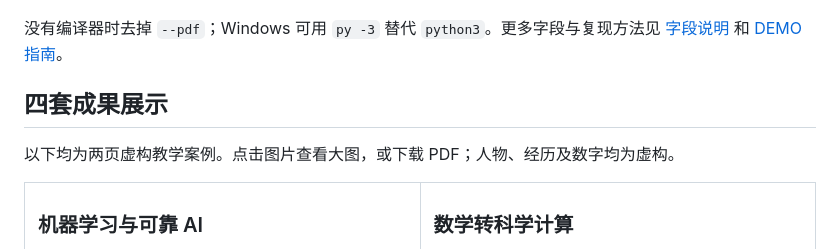
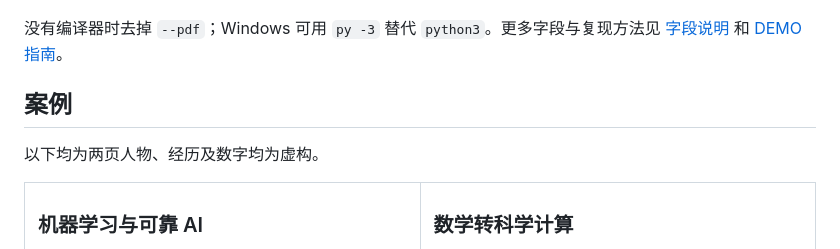
Before and after one commit to AlanSong2077/english-resume-skill, a Markdown page: README.md, the part around the change. Drawn GitHub-style.

```diff
--- a/README.md
+++ b/README.md
@@ -53,9 +53,9 @@ python3 scripts/generate_resume.py examples/01-research-ai.json -o generated/res
 
 没有编译器时去掉 `--pdf`；Windows 可用 `py -3` 替代 `python3`。更多字段与复现方法见 [字段说明](references/schema.md) 和 [DEMO 指南](examples/DEMO-GUIDE.md)。
 
-## 四套成果展示
+## 案例
 
-以下均为两页虚构教学案例。点击图片查看大图，或下载 PDF；人物、经历及数字均为虚构。
+以下均为两页人物、经历及数字均为虚构。
 
 <table>
 <tr>
```
